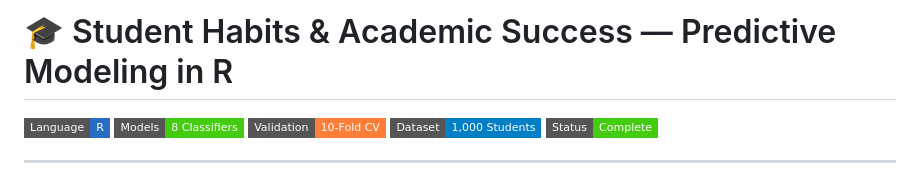
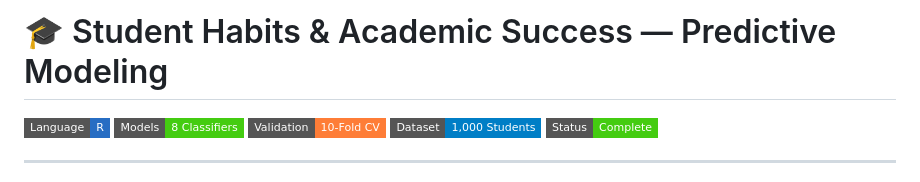
Before and after one commit to Royalpriesthood3260/-Student-Habits-Academic-Success-Predictive-Modeling-, a Markdown page: README.md, the part around the change. Drawn GitHub-style; badges without logos.

```diff
--- a/README.md
+++ b/README.md
@@ -1,4 +1,4 @@
-# 🎓 Student Habits & Academic Success — Predictive Modeling in R
+# 🎓 Student Habits & Academic Success — Predictive Modeling
 
 ![Language](https://img.shields.io/badge/Language-R-276DC3?style=flat-square&logo=r)
 ![Models](https://img.shields.io/badge/Models-8%20Classifiers-brightgreen?style=flat-square)
```
